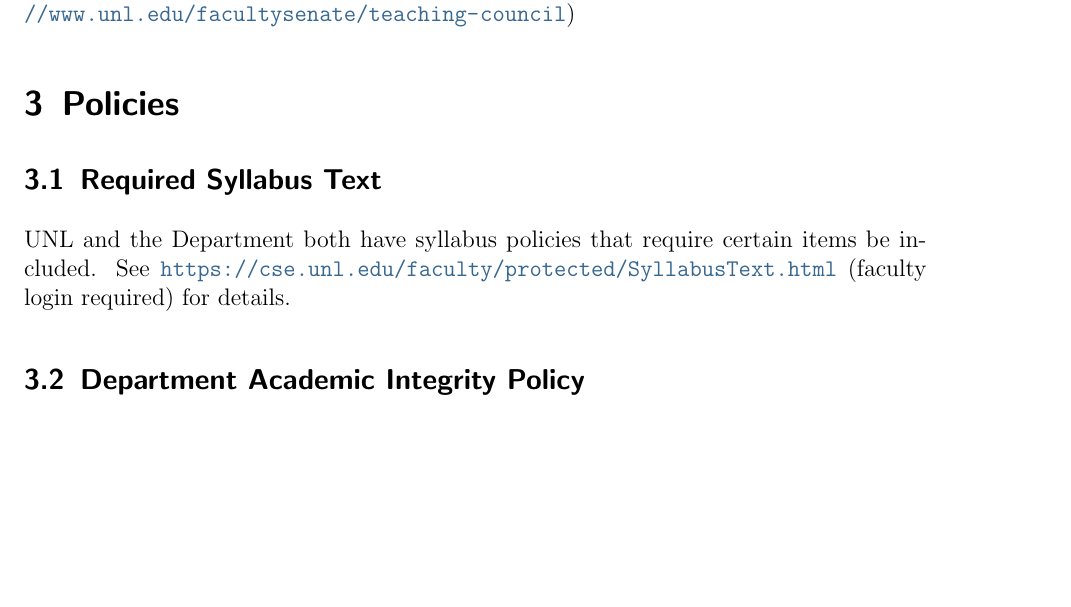
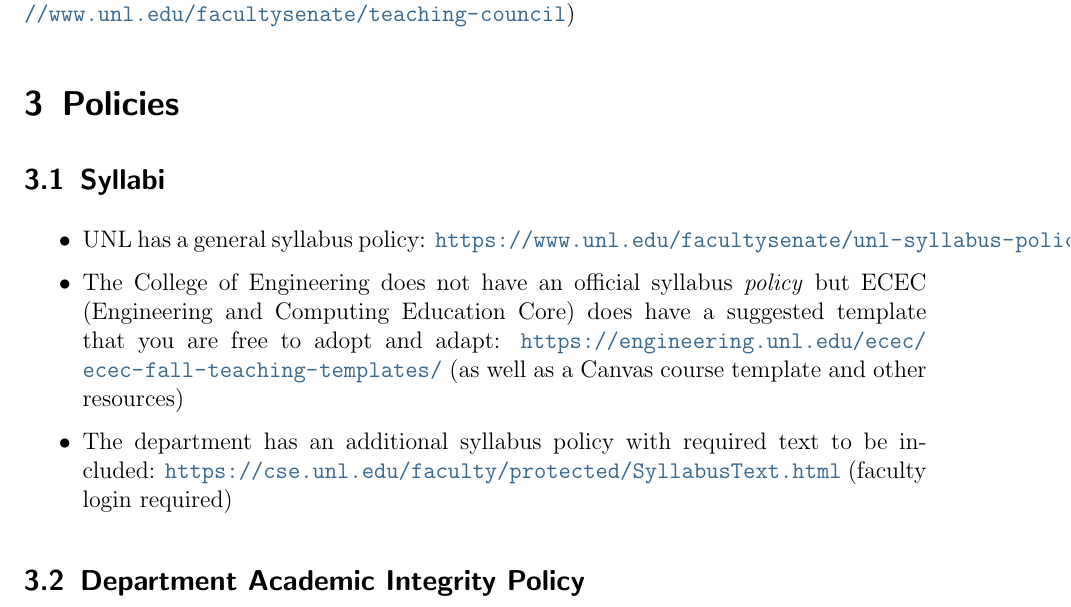
Before and after one commit to cbourke/CSE-FLC, a LaTeX document (handbook/handbook.tex): part of page 6 of 8, cut so that both start at the same text, the shorter picture padded with empty space. The pictures show the PDF file handbook/handbook.pdf that the author committed with the source.

Commit message:
updated handbook to include additional syllabus resources

```diff
--- a/handbook/handbook.tex
+++ b/handbook/handbook.tex
@@ -325,11 +325,14 @@ Teaching Council (\url{https://www.unl.edu/facultysenate/teaching-council})
 
 \section{Policies}
 
-\subsection{Required Syllabus Text}
+\subsection{Syllabi}
 
-UNL and the Department both have syllabus policies that require
-certain items be included.  See
-\url{https://cse.unl.edu/faculty/protected/SyllabusText.html} (faculty login required) for details.
+\begin{itemize}
+  \item UNL has a general syllabus policy: \url{https://www.unl.edu/facultysenate/unl-syllabus-policy}
+  \item The College of Engineering does not have an official syllabus \emph{policy} but ECEC (Engineering and Computing Education Core) does have a suggested template that you are free to adopt and adapt: \url{https://engineering.unl.edu/ecec/ecec-fall-teaching-templates/} (as well as a Canvas course template and other resources)
+  \item The department has an additional syllabus policy with required text to be included:
+\url{https://cse.unl.edu/faculty/protected/SyllabusText.html} (faculty login required)
+\end{itemize}
 
 \subsection{Department Academic Integrity Policy}
 
```
Also changed, not shown: handbook/handbook.pdf.
